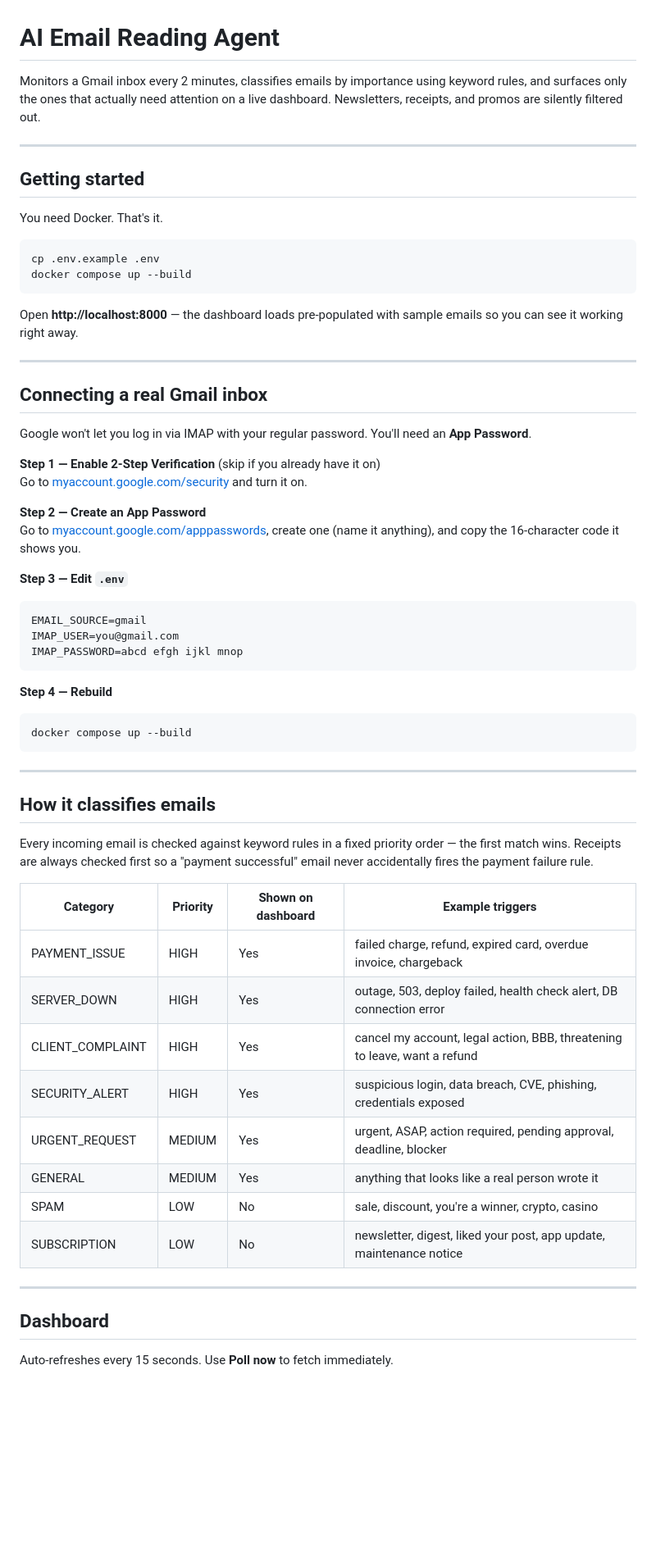
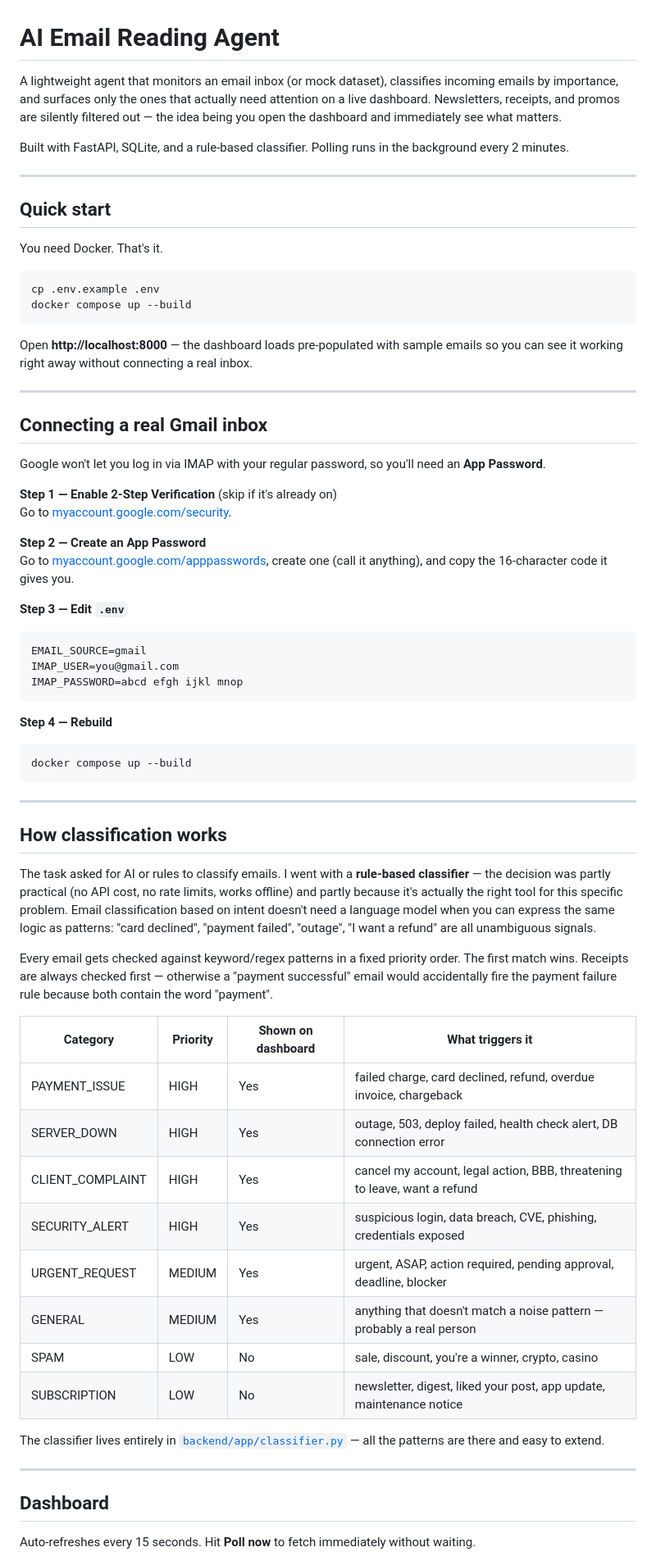
Before and after one commit to FarahKhandaker/AI-Email-Reader, a Markdown page: README.md, the part around one of its changes. Shown at 82% size. Drawn GitHub-style; blank space fills up the shorter version.

Commit message:
docs: expand README with AI logic, limitations, and tech stack

````diff
--- a/README.md
+++ b/README.md
@@ -1,10 +1,12 @@
 # AI Email Reading Agent
 
-Monitors a Gmail inbox every 2 minutes, classifies emails by importance using keyword rules, and surfaces only the ones that actually need attention on a live dashboard. Newsletters, receipts, and promos are silently filtered out.
+A lightweight agent that monitors an email inbox (or mock dataset), classifies incoming emails by importance, and surfaces only the ones that actually need attention on a live dashboard. Newsletters, receipts, and promos are silently filtered out — the idea being you open the dashboard and immediately see what matters.
+
+Built with FastAPI, SQLite, and a rule-based classifier. Polling runs in the background every 2 minutes.
 
 ---
 
-## Getting started
+## Quick start
 
 You need Docker. That's it.
 
@@ -13,19 +15,19 @@ cp .env.example .env
 docker compose up --build
 ```
 
-Open **http://localhost:8000** — the dashboard loads pre-populated with sample emails so you can see it working right away.
+Open **http://localhost:8000** — the dashboard loads pre-populated with sample emails so you can see it working right away without connecting a real inbox.
 
 ---
 
 ## Connecting a real Gmail inbox
 
-Google won't let you log in via IMAP with your regular password. You'll need an **App Password**.
+Google won't let you log in via IMAP with your regular password, so you'll need an **App Password**.
 
-**Step 1 — Enable 2-Step Verification** (skip if you already have it on)
-Go to [myaccount.google.com/security](https://myaccount.google.com/security) and turn it on.
+**Step 1 — Enable 2-Step Verification** (skip if it's already on)
+Go to [myaccount.google.com/security](https://myaccount.google.com/security).
 
 **Step 2 — Create an App Password**
-Go to [myaccount.google.com/apppasswords](https://myaccount.google.com/apppasswords), create one (name it anything), and copy the 16-character code it shows you.
+Go to [myaccount.google.com/apppasswords](https://myaccount.google.com/apppasswords), create one (call it anything), and copy the 16-character code it gives you.
 
 **Step 3 — Edit `.env`**
 
@@ -43,24 +45,28 @@ docker compose up --build
 
 ---
 
-## How it classifies emails
+## How classification works
 
-Every incoming email is checked against keyword rules in a fixed priority order — the first match wins. Receipts are always checked first so a "payment successful" email never accidentally fires the payment failure rule.
+The task asked for AI or rules to classify emails. I went with a **rule-based classifier** — the decision was partly practical (no API cost, no rate limits, works offline) and partly because it's actually the right tool for this specific problem. Email classification based on intent doesn't need a language model when you can express the same logic as patterns: "card declined", "payment failed", "outage", "I want a refund" are all unambiguous signals.
 
-| Category | Priority | Shown on dashboard | Example triggers |
+Every email gets checked against keyword/regex patterns in a fixed priority order. The first match wins. Receipts are always checked first — otherwise a "payment successful" email would accidentally fire the payment failure rule because both contain the word "payment".
+
+| Category | Priority | Shown on dashboard | What triggers it |
 |---|---|---|---|
-| PAYMENT_ISSUE | HIGH | Yes | failed charge, refund, expired card, overdue invoice, chargeback |
+| PAYMENT_ISSUE | HIGH | Yes | failed charge, card declined, refund, overdue invoice, chargeback |
 | SERVER_DOWN | HIGH | Yes | outage, 503, deploy failed, health check alert, DB connection error |
 | CLIENT_COMPLAINT | HIGH | Yes | cancel my account, legal action, BBB, threatening to leave, want a refund |
 | SECURITY_ALERT | HIGH | Yes | suspicious login, data breach, CVE, phishing, credentials exposed |
 | URGENT_REQUEST | MEDIUM | Yes | urgent, ASAP, action required, pending approval, deadline, blocker |
-| GENERAL | MEDIUM | Yes | anything that looks like a real person wrote it |
+| GENERAL | MEDIUM | Yes | anything that doesn't match a noise pattern — probably a real person |
 | SPAM | LOW | No | sale, discount, you're a winner, crypto, casino |
 | SUBSCRIPTION | LOW | No | newsletter, digest, liked your post, app update, maintenance notice |
+
+The classifier lives entirely in [`backend/app/classifier.py`](backend/app/classifier.py) — all the patterns are there and easy to extend.
 
 ---
 
 ## Dashboard
 
-Auto-refreshes every 15 seconds. Use **Poll now** to fetch immediately.
+Auto-refreshes every 15 seconds. Hit **Poll now** to fetch immediately without waiting.
 
````
Also changed, not shown: other parts of README.md (+38 -11 lines).
